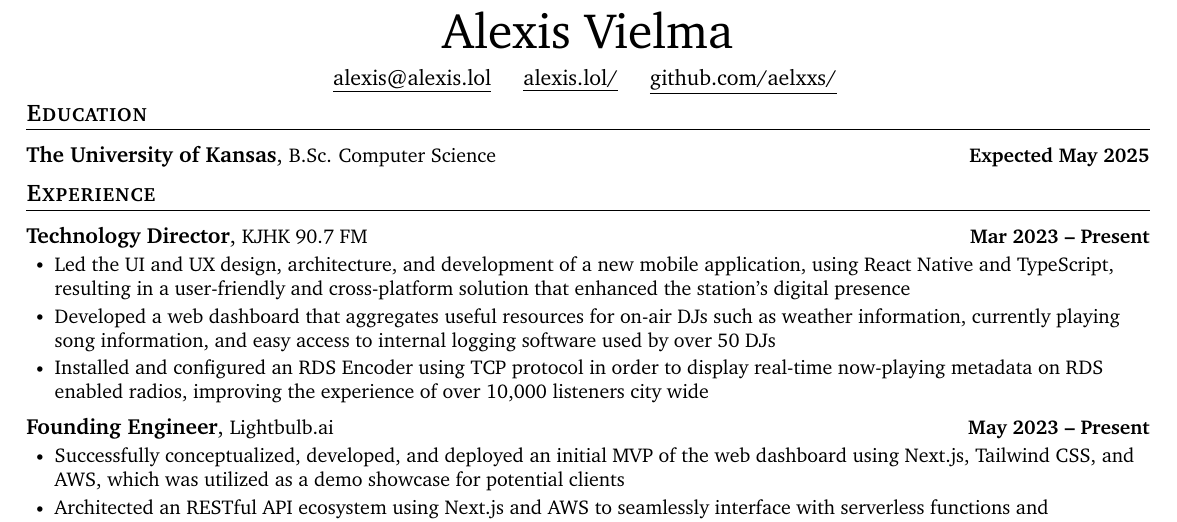
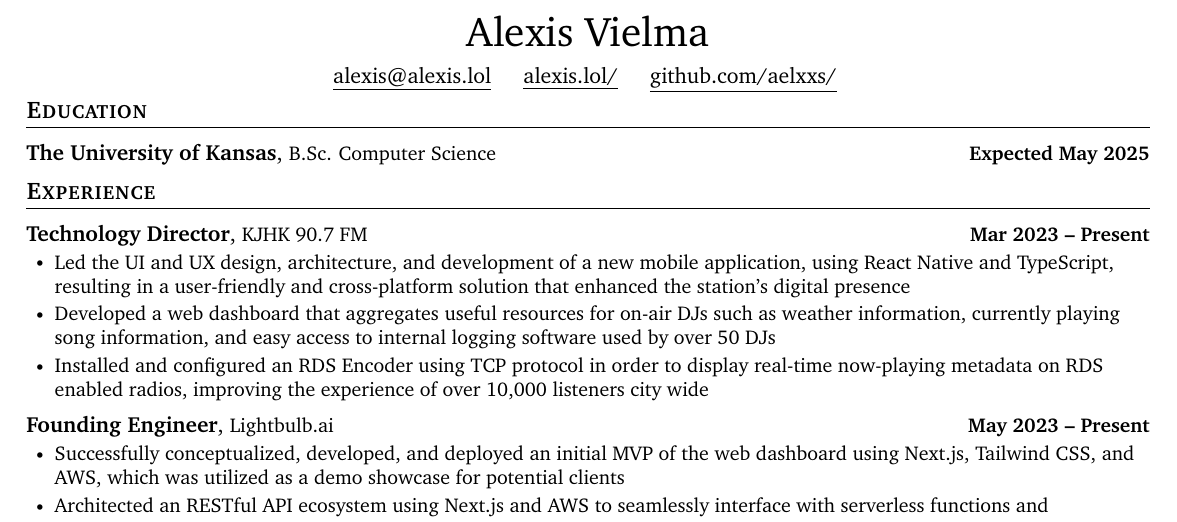
Before and after one commit to aelxxs/resume, a LaTeX CV (src/resume.tex): part of the page, cut so that both start at the same text. Compiled offline with pdfLaTeX.

Commit message:
feat: make header name smaller

```diff
--- a/src/resume.tex
+++ b/src/resume.tex
@@ -59,7 +59,7 @@
 \begin{document}
 %----------HEADING----------%
 \begin{center}
-    {\Huge Alexis Vielma} \\
+    {\huge Alexis Vielma} \\
     \vspace{5pt}
     \href{mailto:alexis@alexis.lol}{\underline{alexis@alexis.lol}} \hspace{10pt}
     \href{https://alexis.lol/}{\underline{alexis.lol/}} \hspace{10pt}
```
